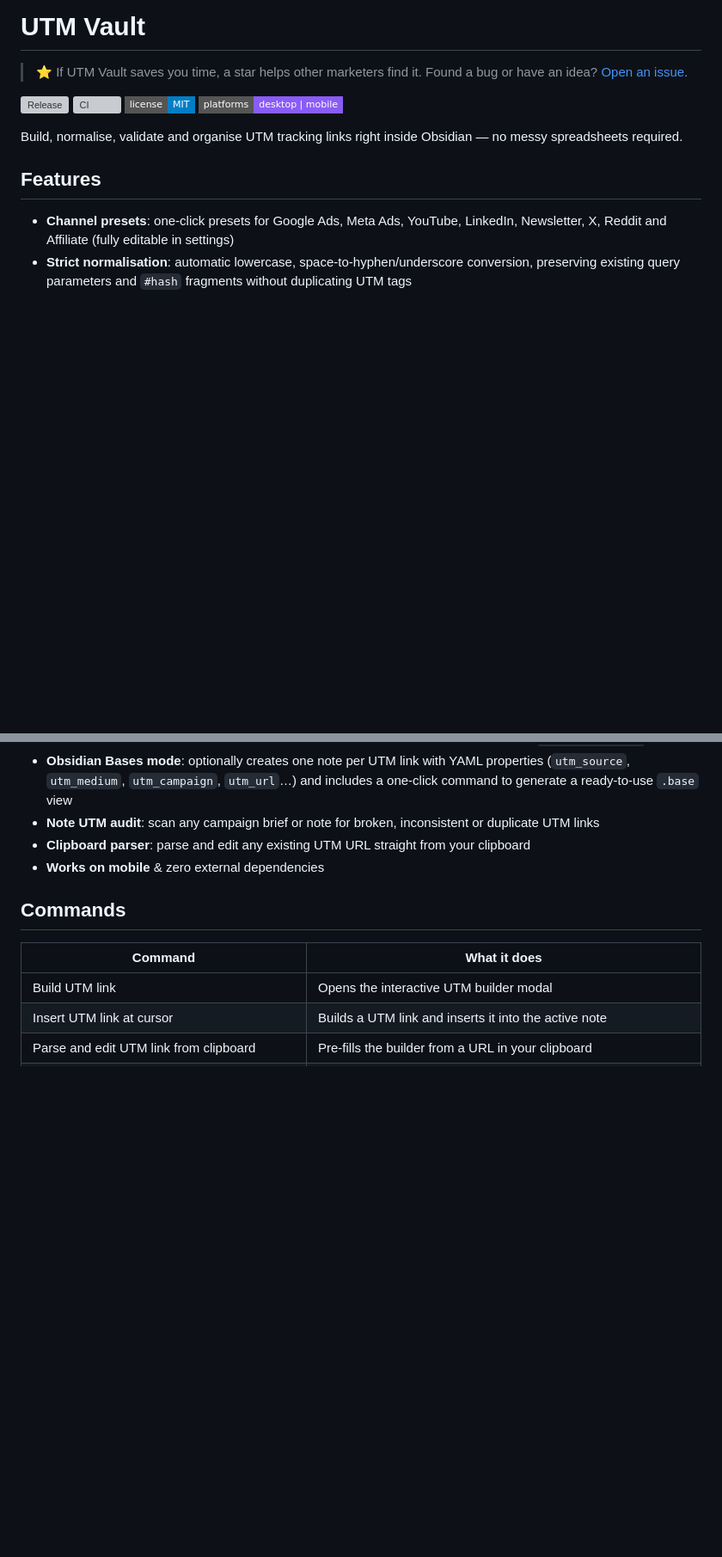
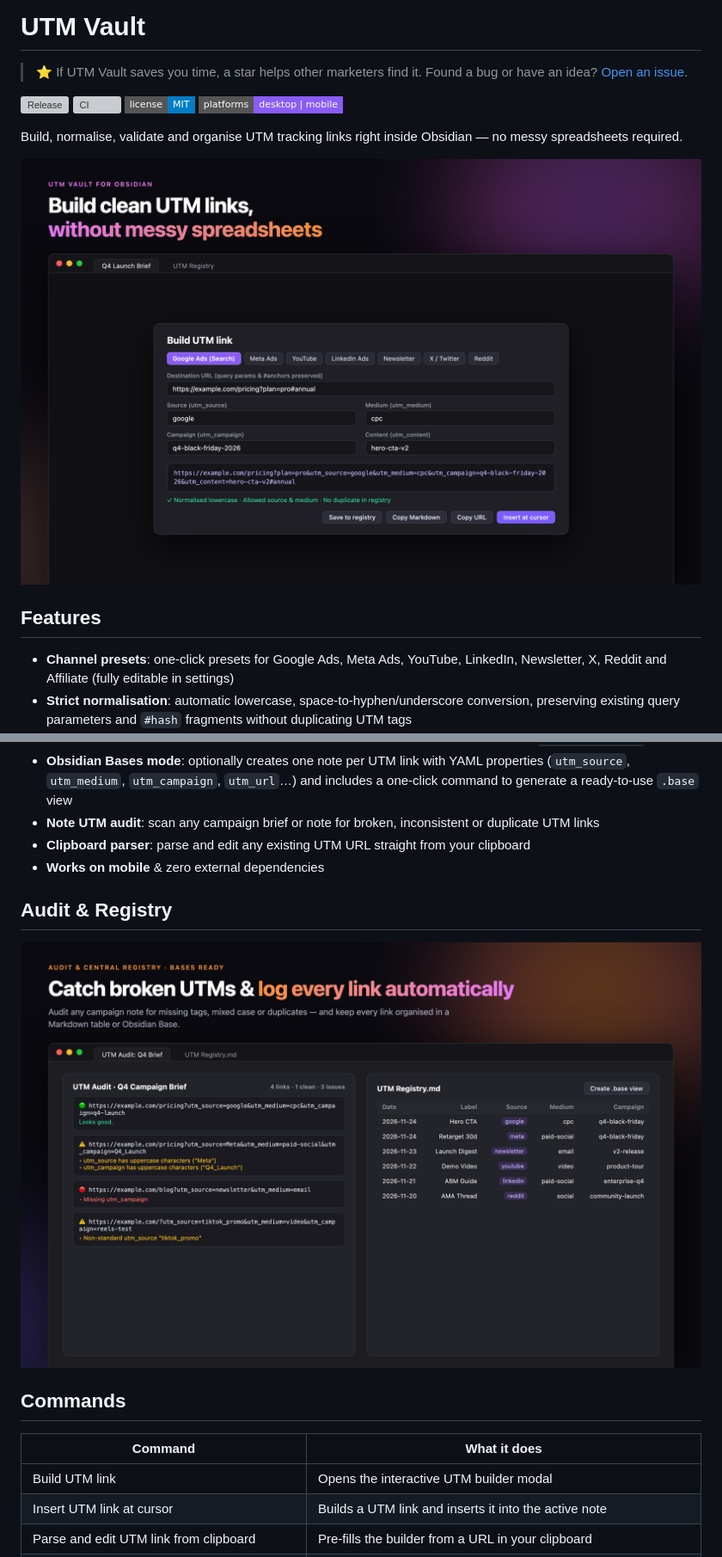
Before and after one commit to chi-li-peppers/obsidian-utm-vault, a Markdown page: README.md, 2 parts joined by grey strips. Shown at 86% size. GitHub-like rendering; pictures changed too: docs/shot-1.png (added), docs/shot-2.png (added); badges without logos; blank space fills up the shorter version; grey boxes are pictures that could not be loaded.

Commit message:
Add promo screenshots to README

```diff
--- a/README.md
+++ b/README.md
@@ -9,6 +9,8 @@
 
 Build, normalise, validate and organise UTM tracking links right inside Obsidian — no messy spreadsheets required.
 
+![Build clean UTM links inside Obsidian](docs/shot-1.png)
+
 ## Features
 
 - **Channel presets**: one-click presets for Google Ads, Meta Ads, YouTube, LinkedIn, Newsletter, X, Reddit and Affiliate (fully editable in settings)
@@ -19,6 +21,10 @@ Build, normalise, validate and organise UTM tracking links right inside Obsidian
 - **Note UTM audit**: scan any campaign brief or note for broken, inconsistent or duplicate UTM links
 - **Clipboard parser**: parse and edit any existing UTM URL straight from your clipboard
 - **Works on mobile** & zero external dependencies
+
+## Audit & Registry
+
+![Audit UTM links and manage your Markdown registry](docs/shot-2.png)
 
 ## Commands
 
```
